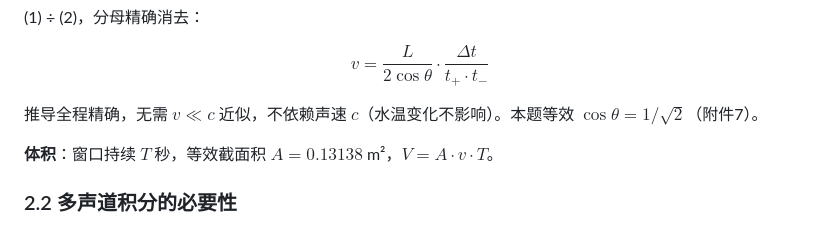
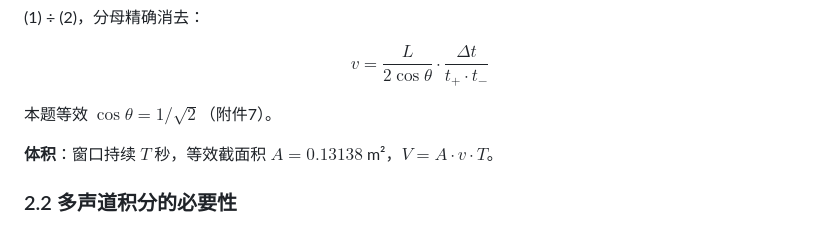
Before and after one commit to luiluilulu/SchoolMathModeling, a Markdown page: A题/analysis/问题1_题目分析报告.md, the part around the change. GitHub-like rendering.

Commit message:
fix: 删除推导部分的冗余解释

```diff
--- a/A题/analysis/问题1_题目分析报告.md
+++ b/A题/analysis/问题1_题目分析报告.md
@@ -40,7 +40,7 @@ $$t_+t_- = \frac{L^2}{c^2 - v^2\cos^2\theta} \tag{2}$$
 
 $$v = \frac{L}{2\cos\theta} \cdot \frac{\Delta t}{t_+ \cdot t_-}$$
 
-推导全程精确，无需 $v \ll c$ 近似，不依赖声速 $c$（水温变化不影响）。本题等效 $\cos\theta = 1/\sqrt{2}$（附件7）。
+本题等效 $\cos\theta = 1/\sqrt{2}$（附件7）。
 
 **体积**：窗口持续 $T$ 秒，等效截面积 $A = 0.13138$ m²，$V = A \cdot v \cdot T$。
 
```
